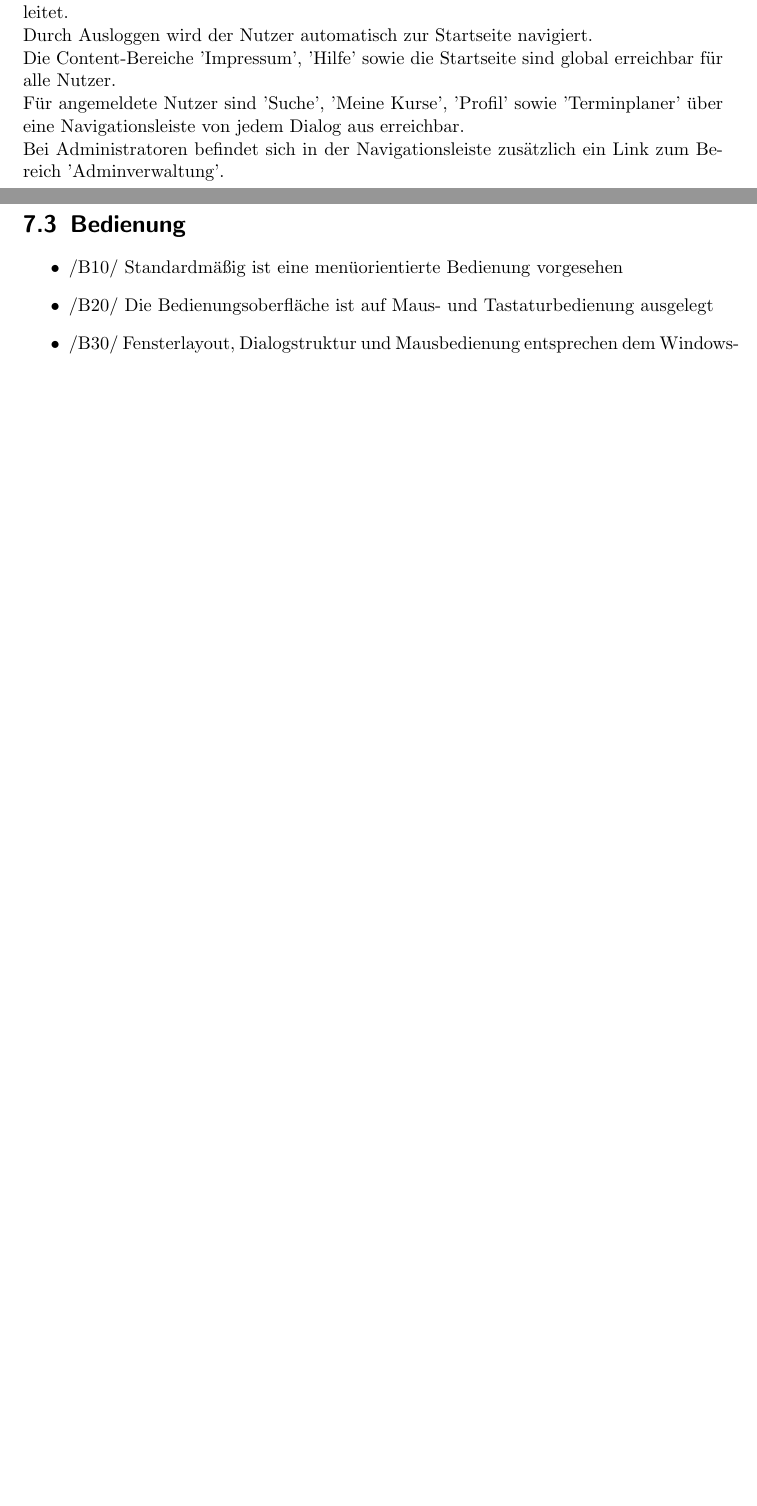
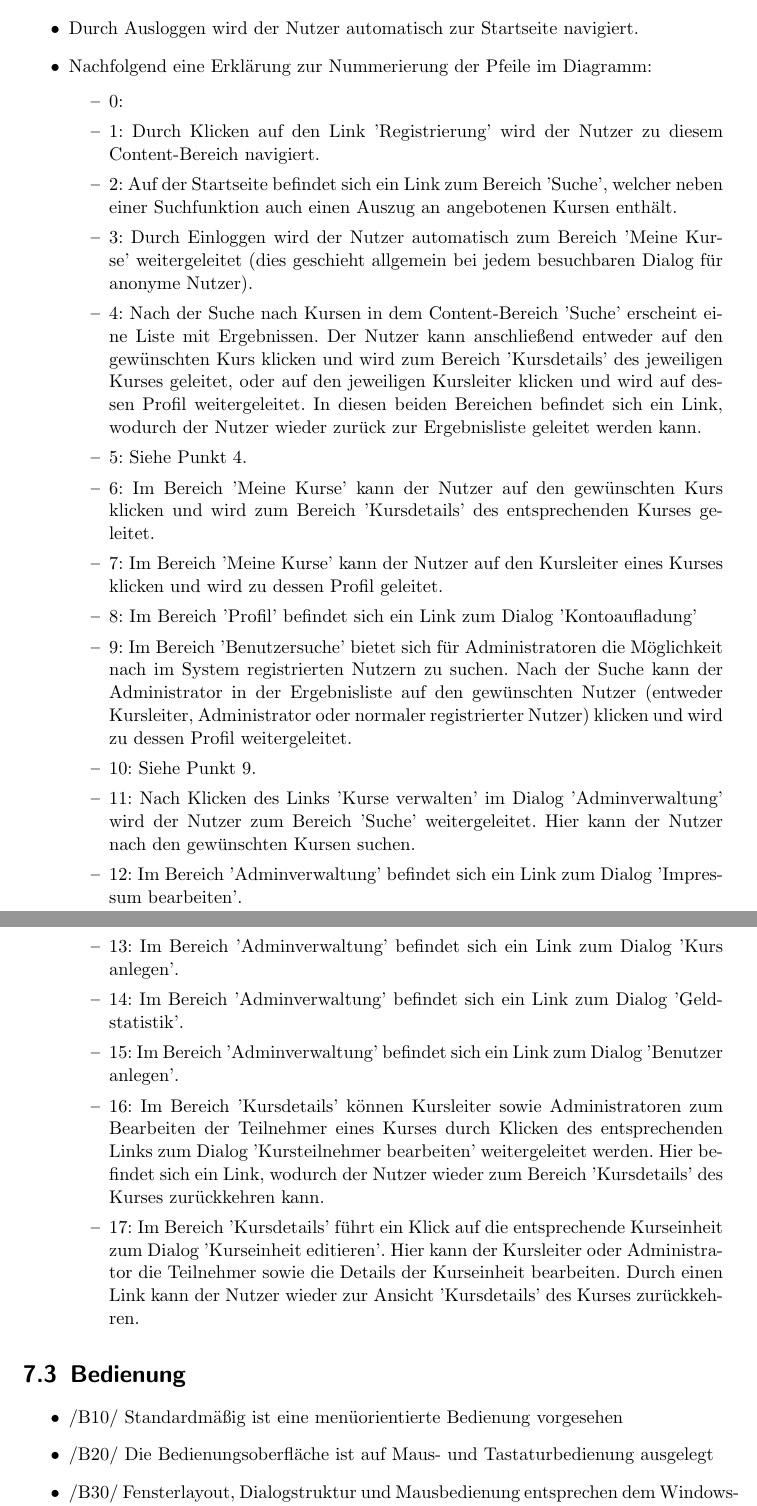
Before and after one commit to cretu90/SEP15-Team3, a LaTeX document (Documentation/1. Pflichtenheft/Pflichtenheft-SEP15.tex): two parts of pages 26 and 27 of 50 before the commit and two parts of pages 27 and 28 of 51 after it, joined at a grey line, cut so that both start at the same text, the shorter picture padded with empty space. Compiled offline with pdfLaTeX.

Commit message:
Update Benutzeroberfläche

```diff
--- a/Documentation/1. Pflichtenheft/Pflichtenheft-SEP15.tex
+++ b/Documentation/1. Pflichtenheft/Pflichtenheft-SEP15.tex
@@ -660,13 +661,3 @@ Im folgenden wird beschrieben, welche Daten persistent gespeichert werden. Jeder
 		    \item Gelb: nur für Administratoren
 	    \end{itemize}
 	    erreichbar ist.
-	    \newline
-	    Nach dem erfolgreichen Login wird der Nutzer automatisch auf 'Meine Kurse' weitergeleitet.
-	    \newline
-	    Durch Ausloggen wird der Nutzer automatisch zur Startseite navigiert.
-	    \newline
-	    Die Content-Bereiche 'Impressum', 'Hilfe' sowie die Startseite sind global erreichbar für alle Nutzer.
-	    \newline
-	    Für angemeldete Nutzer sind 'Suche', 'Meine Kurse', 'Profil' sowie 'Terminplaner' über eine Navigationsleiste von jedem Dialog aus erreichbar.
-	    \newline
-	    Bei Administratoren befindet sich in der Navigationsleiste zusätzlich ein Link zum Bereich 'Adminverwaltung'.
@@ -673,3 +673,30 @@ Im folgenden wird beschrieben, welche Daten persistent gespeichert werden. Jeder
+	    \item Gestrichelte Pfeile bedeuten ein automatisches Weiterleiten.
+	    \item Durch Ausloggen wird der Nutzer automatisch zur Startseite navigiert.
+
+	    \item Nachfolgend eine Erklärung zur Nummerierung der Pfeile im Diagramm:
+
+	    \begin{itemize}
+	    \item 0:
+	    \item 1: Durch Klicken auf den Link 'Registrierung' wird der Nutzer zu diesem Content-Bereich navigiert.
+	    \item 2: Auf der Startseite befindet sich ein Link zum Bereich 'Suche', welcher neben einer Suchfunktion auch einen Auszug an angebotenen Kursen enthält.
+	    \item 3: Durch Einloggen wird der Nutzer automatisch zum Bereich 'Meine Kurse' weitergeleitet (dies geschieht allgemein bei jedem besuchbaren Dialog für anonyme Nutzer).
+	    \item 4: Nach der Suche nach Kursen in dem Content-Bereich 'Suche' erscheint eine Liste mit Ergebnissen. Der Nutzer kann anschließend entweder auf den gewünschten Kurs klicken und wird zum Bereich 'Kursdetails' des jeweiligen Kurses geleitet, oder auf den jeweiligen Kursleiter klicken und wird auf dessen Profil weitergeleitet. In diesen beiden Bereichen befindet sich ein Link, wodurch der Nutzer wieder zurück zur Ergebnisliste geleitet werden kann.
+	    \item 5: Siehe Punkt 4.
+	    \item 6: Im Bereich 'Meine Kurse' kann der Nutzer auf den gewünschten Kurs klicken und wird zum Bereich 'Kursdetails' des entsprechenden Kurses geleitet.
+	    \item 7: Im Bereich 'Meine Kurse' kann der Nutzer auf den Kursleiter eines Kurses klicken und wird zu dessen Profil geleitet.
+	    \item 8: Im Bereich 'Profil' befindet sich ein Link zum Dialog 'Kontoaufladung'
+	    \item 9: Im Bereich 'Benutzersuche' bietet sich für Administratoren die Möglichkeit nach im System registrierten Nutzern zu suchen. Nach der Suche kann der Administrator in der Ergebnisliste auf den gewünschten Nutzer (entweder Kursleiter, Administrator oder normaler registrierter Nutzer) klicken und wird zu dessen Profil weitergeleitet.
+	    \item 10: Siehe Punkt 9.
+	    \item 11: Nach Klicken des Links 'Kurse verwalten' im Dialog 'Adminverwaltung' wird der Nutzer zum Bereich 'Suche' weitergeleitet. Hier kann der Nutzer nach den gewünschten Kursen suchen.
+	    \item 12: Im Bereich 'Adminverwaltung' befindet sich ein Link zum Dialog 'Impressum bearbeiten'.
+	    \item 13: Im Bereich 'Adminverwaltung' befindet sich ein Link zum Dialog 'Kurs anlegen'.
+	    \item 14: Im Bereich 'Adminverwaltung' befindet sich ein Link zum Dialog 'Geldstatistik'.
+	    \item 15: Im Bereich 'Adminverwaltung' befindet sich ein Link zum Dialog 'Benutzer anlegen'.
+	    \item 16: Im Bereich 'Kursdetails' können Kursleiter sowie Administratoren zum Bearbeiten der Teilnehmer eines Kurses durch Klicken des entsprechenden Links zum Dialog 'Kursteilnehmer bearbeiten' weitergeleitet werden. Hier befindet sich ein Link, wodurch der Nutzer wieder zum Bereich 'Kursdetails' des Kurses zurückkehren kann.
+	    \item 17: Im Bereich 'Kursdetails' führt ein Klick auf die entsprechende Kurseinheit zum Dialog 'Kurseinheit editieren'. Hier kann der Kursleiter oder Administrator die Teilnehmer sowie die Details der Kurseinheit bearbeiten. Durch einen Link kann der Nutzer wieder zur Ansicht 'Kursdetails' des Kurses zurückkehren.
+	    \end{itemize}
+
+	    \end{itemize}
 
     \section{Bedienung}
 	    \begin{itemize}
```
Also changed, not shown: Documentation/1. Pflichtenheft/Pflichtenheft-SEP15.tex (16 more changed lines).
